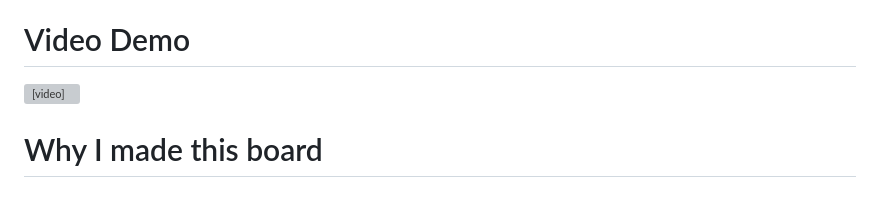
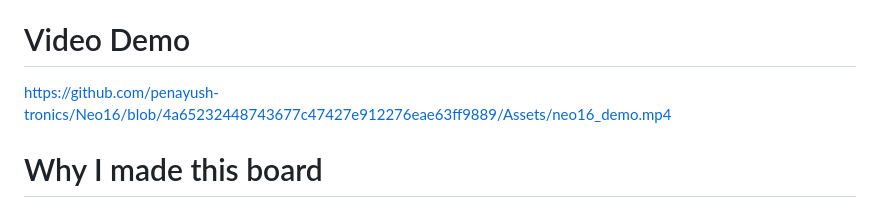
Before and after one commit to penayush-tronics/Neo16, a Markdown page: README.md, the part around the change. Drawn GitHub-style; grey boxes are pictures that could not be loaded.

Commit message:
added demo to readme

```diff
--- a/README.md
+++ b/README.md
@@ -85,7 +85,7 @@ All PCB Gerbers of all sizes available in [PCB folder](PCB), [Gerbers directory]
 
 # Video Demo
 
-<video src="Assets/neo16_demo.mp4" width="50%" controls></video>
+https://github.com/penayush-tronics/Neo16/blob/4a65232448743677c47427e912276eae63ff9889/Assets/neo16_demo.mp4
 
 # Why I made this board
 
```
